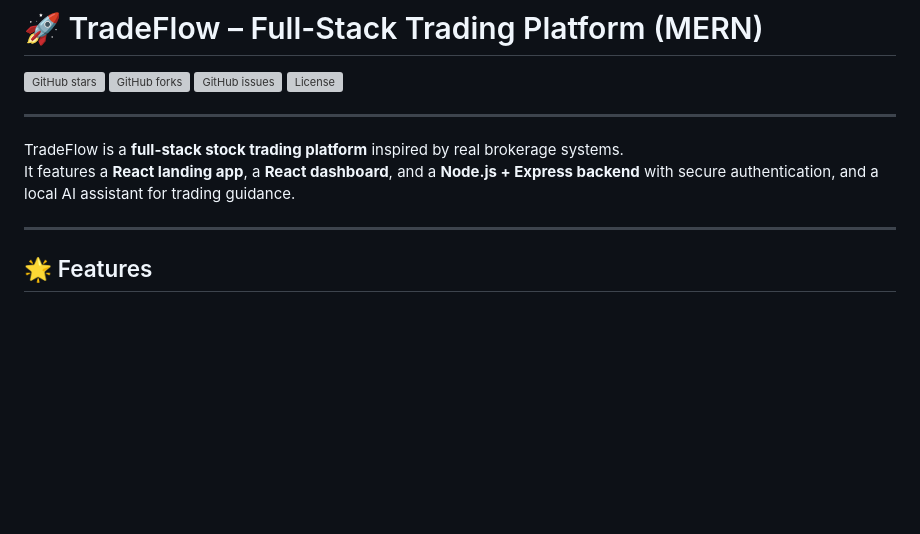
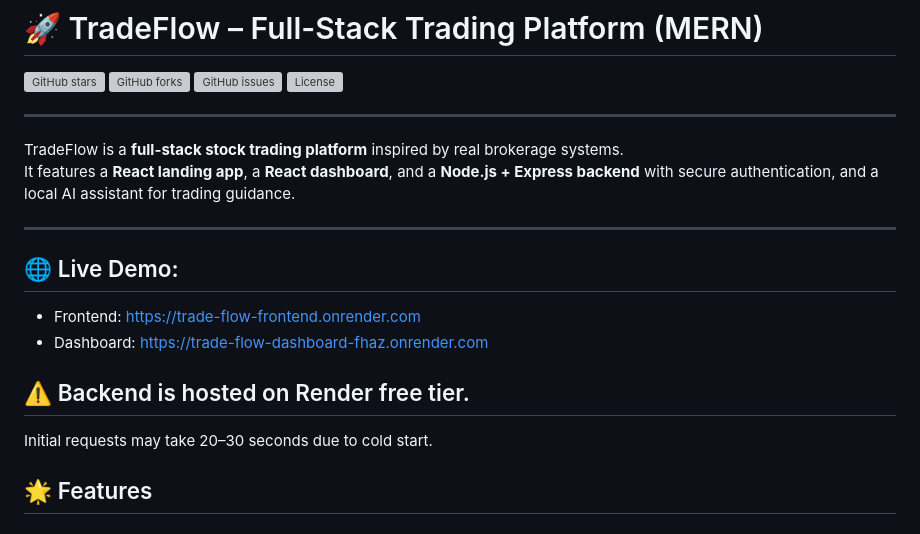
Before and after one commit to k-vaishnav/Trade-Flow, a Markdown page: README.md, the part around the change. Drawn GitHub-style; blank space fills up the shorter version; grey boxes are pictures that could not be loaded.

Commit message:
Update README with live demo and backend details
Added live demo links and backend information to README.

```diff
--- a/README.md
+++ b/README.md
@@ -10,6 +10,14 @@ TradeFlow is a **full-stack stock trading platform** inspired by real brokerage
 It features a **React landing app**, a **React dashboard**, and a **Node.js + Express backend** with secure authentication, and a local AI assistant for trading guidance.
 
 ---
+
+## 🌐 Live Demo:
+- Frontend: https://trade-flow-frontend.onrender.com
+- Dashboard: https://trade-flow-dashboard-fhaz.onrender.com
+
+## ⚠️ Backend is hosted on Render free tier.
+Initial requests may take 20–30 seconds due to cold start.
+
 
 ## 🌟 Features
 
```
